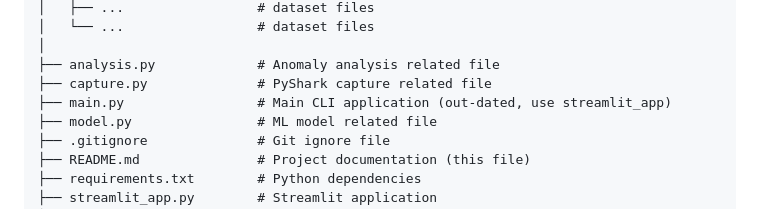
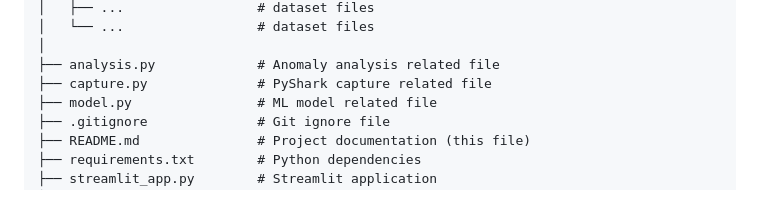
Before and after one commit to Ad882/network-intrusion-detection-system, a Markdown page: README.md, the part around the change. Drawn GitHub-style.

Commit message:
Update README.md :fire:
main.py file removed (useless)

```diff
--- a/README.md
+++ b/README.md
@@ -32,7 +32,6 @@ phishing-simulator/
 │
 ├── analysis.py             # Anomaly analysis related file
 ├── capture.py              # PyShark capture related file
-├── main.py                 # Main CLI application (out-dated, use streamlit_app)
 ├── model.py                # ML model related file
 ├── .gitignore              # Git ignore file
 ├── README.md               # Project documentation (this file)
```
